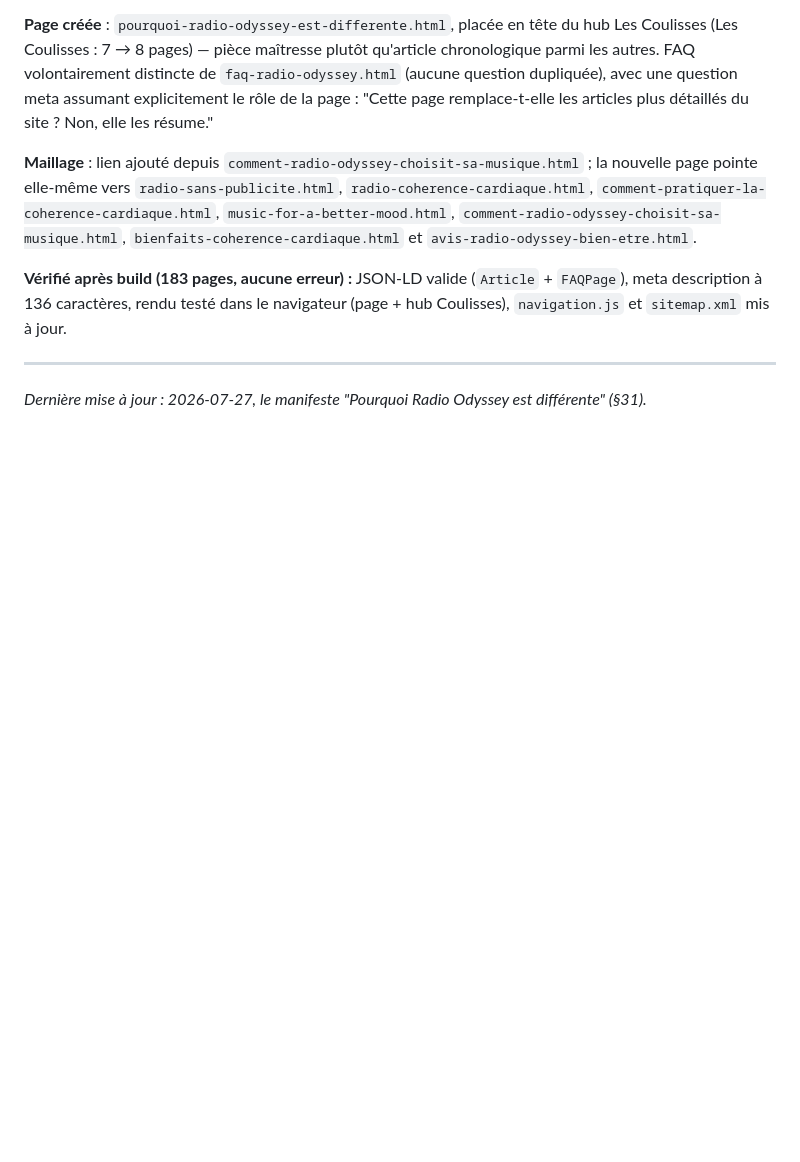
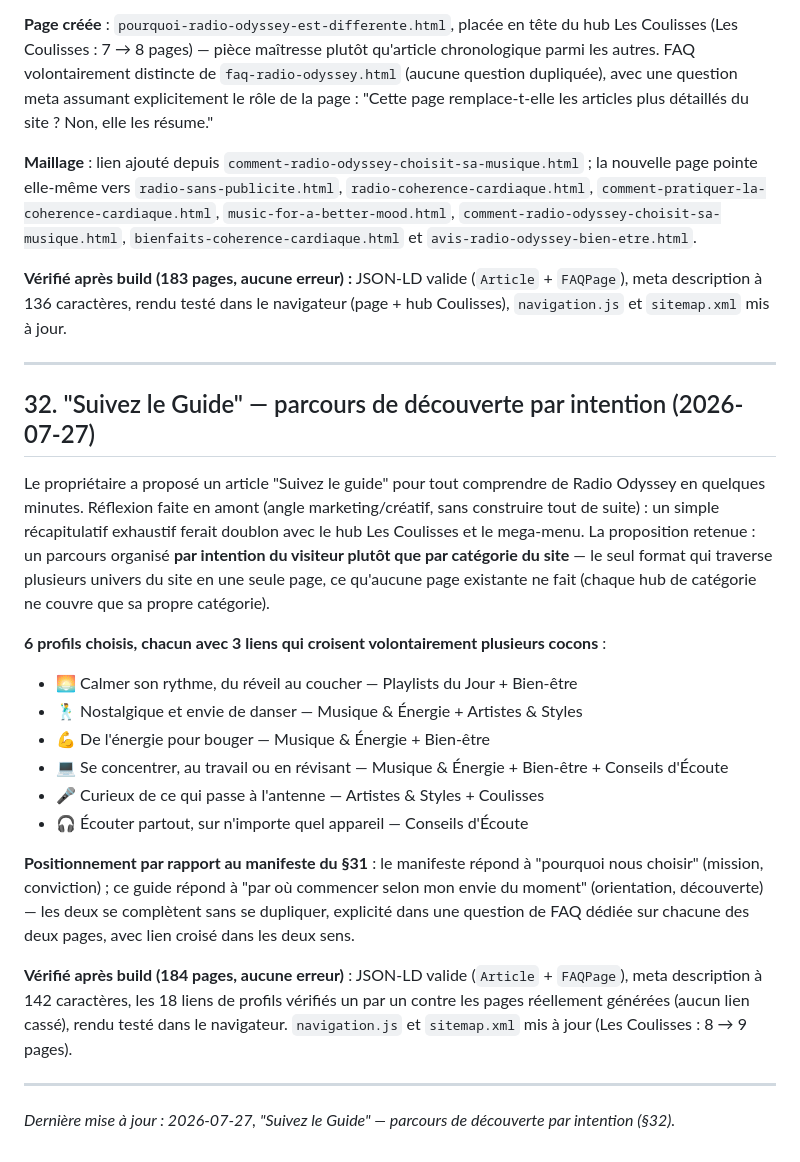
Before and after one commit to dactarus/radio-odyssey, a Markdown page: SEO_BLUEPRINT.md, the part around the change. GitHub-like rendering; blank space fills up the shorter version.

Commit message:
Documenter "Suivez le Guide" dans SEO_BLUEPRINT.md
Ajoute la section §32 du lot précédent (commit eacfc23).

```diff
--- a/SEO_BLUEPRINT.md
+++ b/SEO_BLUEPRINT.md
@@ -831,4 +831,22 @@ Avant de construire l'article teasé sur les remix, le propriétaire a proposé
 
 ---
 
-*Dernière mise à jour : 2026-07-27, le manifeste "Pourquoi Radio Odyssey est différente" (§31).*
+## 32. "Suivez le Guide" — parcours de découverte par intention (2026-07-27)
+
+Le propriétaire a proposé un article "Suivez le guide" pour tout comprendre de Radio Odyssey en quelques minutes. Réflexion faite en amont (angle marketing/créatif, sans construire tout de suite) : un simple récapitulatif exhaustif ferait doublon avec le hub Les Coulisses et le mega-menu. La proposition retenue : un parcours organisé **par intention du visiteur plutôt que par catégorie du site** — le seul format qui traverse plusieurs univers du site en une seule page, ce qu'aucune page existante ne fait (chaque hub de catégorie ne couvre que sa propre catégorie).
+
+**6 profils choisis, chacun avec 3 liens qui croisent volontairement plusieurs cocons** :
+- 🌅 Calmer son rythme, du réveil au coucher — Playlists du Jour + Bien-être
+- 🕺 Nostalgique et envie de danser — Musique & Énergie + Artistes & Styles
+- 💪 De l'énergie pour bouger — Musique & Énergie + Bien-être
+- 💻 Se concentrer, au travail ou en révisant — Musique & Énergie + Bien-être + Conseils d'Écoute
+- 🎤 Curieux de ce qui passe à l'antenne — Artistes & Styles + Coulisses
+- 🎧 Écouter partout, sur n'importe quel appareil — Conseils d'Écoute
+
+**Positionnement par rapport au manifeste du §31** : le manifeste répond à "pourquoi nous choisir" (mission, conviction) ; ce guide répond à "par où commencer selon mon envie du moment" (orientation, découverte) — les deux se complètent sans se dupliquer, explicité dans une question de FAQ dédiée sur chacune des deux pages, avec lien croisé dans les deux sens.
+
+**Vérifié après build (184 pages, aucune erreur)** : JSON-LD valide (`Article` + `FAQPage`), meta description à 142 caractères, les 18 liens de profils vérifiés un par un contre les pages réellement générées (aucun lien cassé), rendu testé dans le navigateur. `navigation.js` et `sitemap.xml` mis à jour (Les Coulisses : 8 → 9 pages).
+
+---
+
+*Dernière mise à jour : 2026-07-27, "Suivez le Guide" — parcours de découverte par intention (§32).*
```
